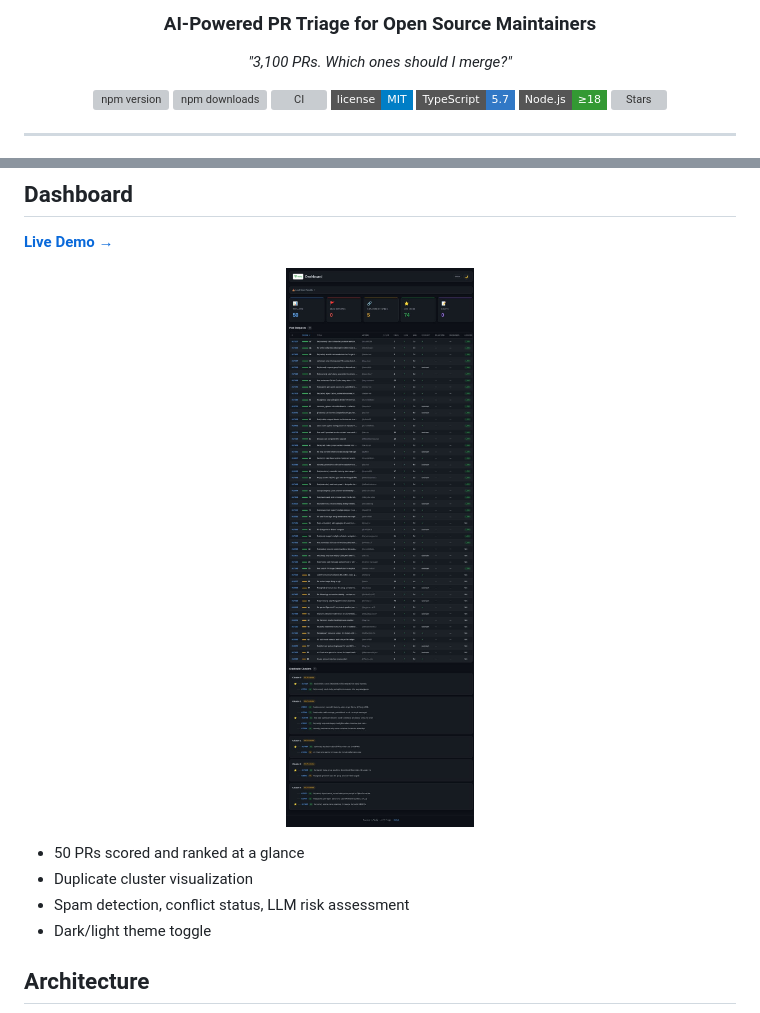
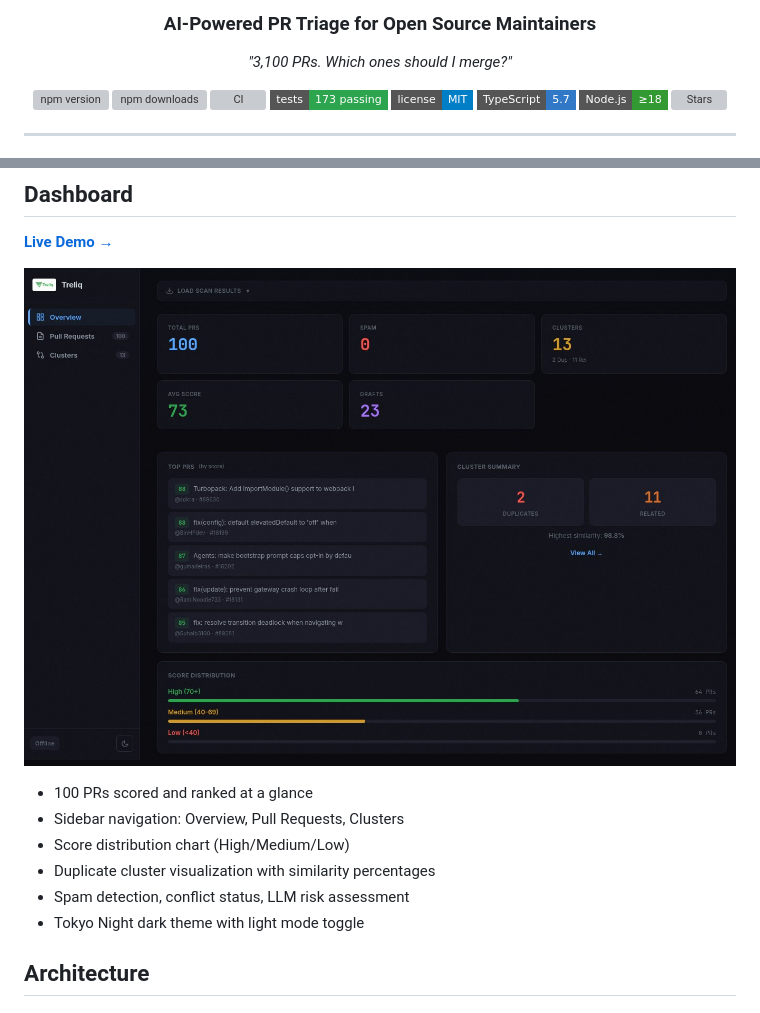
Before and after one commit to mahsumaktas/treliq, a Markdown page: README.md, 2 parts joined by grey strips. GitHub-like rendering; pictures changed too: docs/screenshots/dashboard-dark.jpg; badges without logos; grey boxes are pictures that could not be loaded.

```diff
--- a/README.md
+++ b/README.md
@@ -12,6 +12,7 @@
   <a href="https://www.npmjs.com/package/treliq"><img src="https://img.shields.io/npm/v/treliq?style=flat-square&color=CB3837&logo=npm" alt="npm version" /></a>
   <a href="https://www.npmjs.com/package/treliq"><img src="https://img.shields.io/npm/dm/treliq?style=flat-square&color=CB3837" alt="npm downloads" /></a>
   <a href="https://github.com/mahsumaktas/treliq/actions"><img src="https://img.shields.io/github/actions/workflow/status/mahsumaktas/treliq/ci.yml?branch=main&style=flat-square" alt="CI" /></a>
+  <img src="https://img.shields.io/badge/tests-173_passing-2DA44E?style=flat-square" alt="Tests" />
   <a href="LICENSE"><img src="https://img.shields.io/badge/license-MIT-blue?style=flat-square" alt="License: MIT" /></a>
   <img src="https://img.shields.io/badge/TypeScript-5.7-3178C6?style=flat-square&logo=typescript&logoColor=white" alt="TypeScript" />
   <img src="https://img.shields.io/badge/Node.js-≥18-339933?style=flat-square&logo=node.js&logoColor=white" alt="Node.js" />
@@ -53,10 +79,12 @@ Code Review ≠ PR Triage. Treliq fills the gap.
   <img src="docs/screenshots/dashboard-dark.jpg" alt="Treliq Dashboard" width="800" />
 </p>
 
-- 50 PRs scored and ranked at a glance
-- Duplicate cluster visualization
+- 100 PRs scored and ranked at a glance
+- Sidebar navigation: Overview, Pull Requests, Clusters
+- Score distribution chart (High/Medium/Low)
+- Duplicate cluster visualization with similarity percentages
 - Spam detection, conflict status, LLM risk assessment
-- Dark/light theme toggle
+- Tokyo Night dark theme with light mode toggle
 
 ## Architecture
 
```
Also changed, not shown: other parts of README.md (+26 -1 lines).
